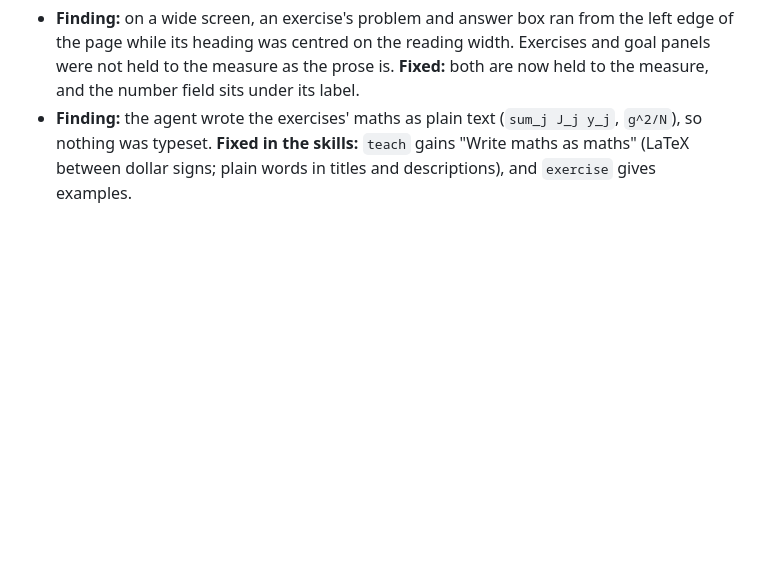
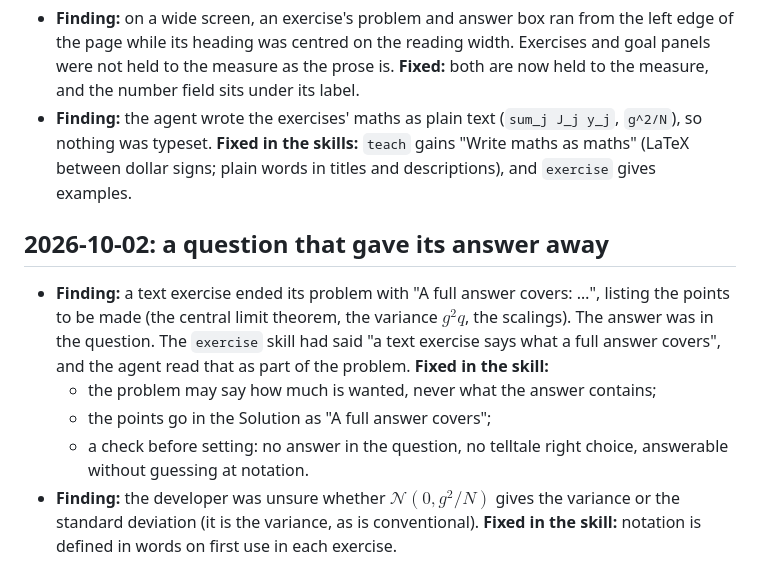
Before and after one commit to lachlanjs/rdstudio, a Markdown page: knowledge/tasks/T46-dmft-trial.md, the part around the change. Rendered like a GitHub page; blank space fills up the shorter version.

Commit message:
T46: exercises keep the marking points in the solution, define notation, and are checked for giveaways before setting
Co-Authored-By: Claude Opus 5.5 <noreply@anthropic.com>
Claude-Session: https://claude.ai/code/session_019iEt2NMMKtL7a89a7vCR1B

```diff
--- a/knowledge/tasks/T46-dmft-trial.md
+++ b/knowledge/tasks/T46-dmft-trial.md
@@ -123,3 +123,20 @@ written to the task, as they are met.
   skills:** `teach` gains "Write maths as maths" (LaTeX between dollar
   signs; plain words in titles and descriptions), and `exercise` gives
   examples.
+
+## 2026-10-02: a question that gave its answer away
+
+- **Finding:** a text exercise ended its problem with "A full answer
+  covers: …", listing the points to be made (the central limit theorem, the
+  variance $g^2 q$, the scalings). The answer was in the question. The
+  `exercise` skill had said "a text exercise says what a full answer
+  covers", and the agent read that as part of the problem.
+  **Fixed in the skill:**
+  - the problem may say how much is wanted, never what the answer contains;
+  - the points go in the Solution as "A full answer covers";
+  - a check before setting: no answer in the question, no telltale right
+    choice, answerable without guessing at notation.
+- **Finding:** the developer was unsure whether
+  $\mathcal{N}(0, g^2/N)$ gives the variance or the standard deviation (it
+  is the variance, as is conventional). **Fixed in the skill:** notation is
+  defined in words on first use in each exercise.
```
Also changed, not shown: 1 other file.
